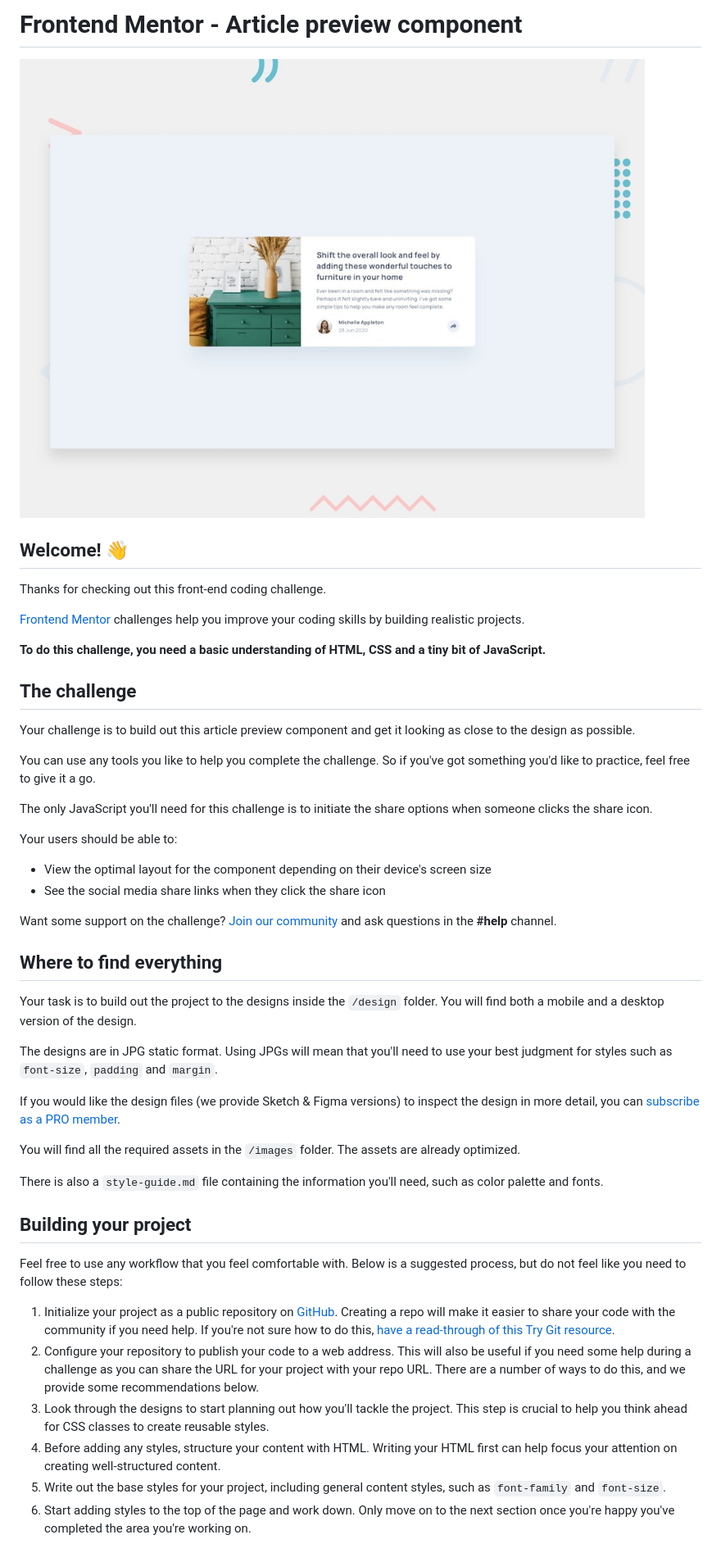
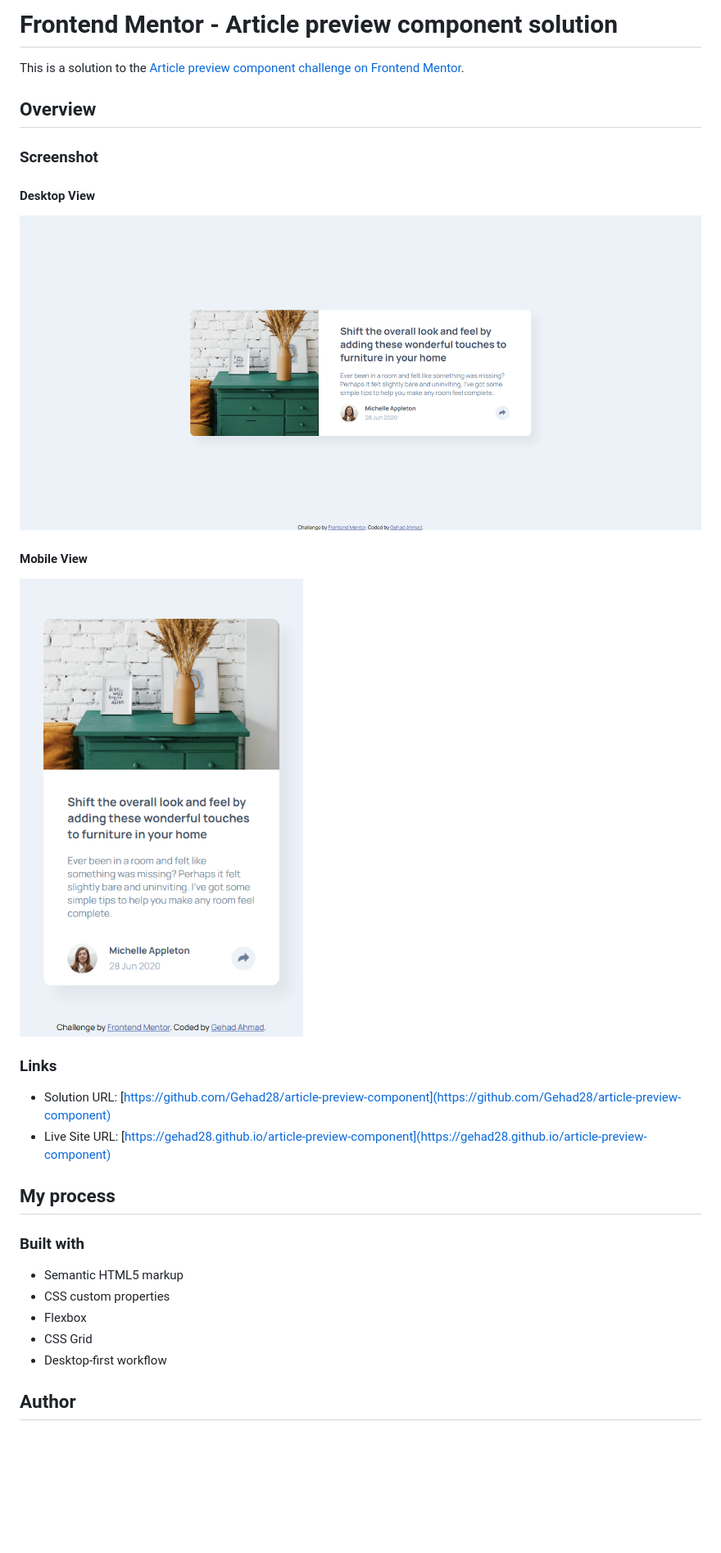
Before and after one commit to Gehad28/article-preview-component, a Markdown page: README.md, the part around the change printed below. Shown: that part at 82% size. Drawn GitHub-style; pictures changed too: screencapture.png (added), screencapture2.png (added); blank space fills up the shorter version.

```diff
--- a/README.md
+++ b/README.md
@@ -1,50 +1,36 @@
-# Frontend Mentor - Article preview component
+# Frontend Mentor - Article preview component solution
 
-![Design preview for the Article preview component coding challenge](./design/desktop-preview.jpg)
+This is a solution to the [Article preview component challenge on Frontend Mentor](https://www.frontendmentor.io/challenges/article-preview-component-dYBN_pYFT).
 
-## Welcome! 👋
 
-Thanks for checking out this front-end coding challenge.
+## Overview
 
-[Frontend Mentor](https://www.frontendmentor.io) challenges help you improve your coding skills by building realistic projects.
+### Screenshot
 
-**To do this challenge, you need a basic understanding of HTML, CSS and a tiny bit of JavaScript.**
+#### Desktop View
 
-## The challenge
+![](./screencapture.png)
 
-Your challenge is to build out this article preview component and get it looking as close to the design as possible.
+#### Mobile View
 
-You can use any tools you like to help you complete the challenge. So if you've got something you'd like to practice, feel free to give it a go.
+![](./screencapture2.png)
 
-The only JavaScript you'll need for this challenge is to initiate the share options when someone clicks the share icon.
 
-Your users should be able to:
+### Links
 
-- View the optimal layout for the component depending on their device's screen size
-- See the social media share links when they click the share icon
+- Solution URL: [https://github.com/Gehad28/article-preview-component](https://github.com/Gehad28/article-preview-component)
+- Live Site URL: [https://gehad28.github.io/article-preview-component](https://gehad28.github.io/article-preview-component)
 
-Want some support on the challenge? [Join our community](https://www.frontendmentor.io/community) and ask questions in the **#help** channel.
+## My process
 
-## Where to find everything
+### Built with
 
-Your task is to build out the project to the designs inside the `/design` folder. You will find both a mobile and a desktop version of the design.
+- Semantic HTML5 markup
+- CSS custom properties
+- Flexbox
+- CSS Grid
+- Desktop-first workflow
 
-The designs are in JPG static format. Using JPGs will mean that you'll need to use your best judgment for styles such as `font-size`, `padding` and `margin`.
 
-If you would like the design files (we provide Sketch & Figma versions) to inspect the design in more detail, you can [subscribe as a PRO member](https://www.frontendmentor.io/pro).
+## Author
 
-You will find all the required assets in the `/images` folder. The assets are already optimized.
-
-There is also a `style-guide.md` file containing the information you'll need, such as color palette and fonts.
-
-## Building your project
-
-Feel free to use any workflow that you feel comfortable with. Below is a suggested process, but do not feel like you need to follow these steps:
-
-1. Initialize your project as a public repository on [GitHub](https://github.com/). Creating a repo will make it easier to share your code with the community if you need help. If you're not sure how to do this, [have a read-through of this Try Git resource](https://try.github.io/).
-2. Configure your repository to publish your code to a web address. This will also be useful if you need some help during a challenge as you can share the URL for your project with your repo URL. There are a number of ways to do this, and we provide some recommendations below.
-3. Look through the designs to start planning out how you'll tackle the project. This step is crucial to help you think ahead for CSS classes to create reusable styles.
-4. Before adding any styles, structure your content with HTML. Writing your HTML first can help focus your attention on creating well-structured content.
-5. Write out the base styles for your project, including general content styles, such as `font-family` and `font-size`.
-6. Start adding styles to the top of the page and work down. Only move on to the next section once you're happy you've completed the area you're working on.
-
```
Also changed, not shown: other parts of README.md (+2 -44 lines), README-template.md (deleted, +0 -111 lines).
